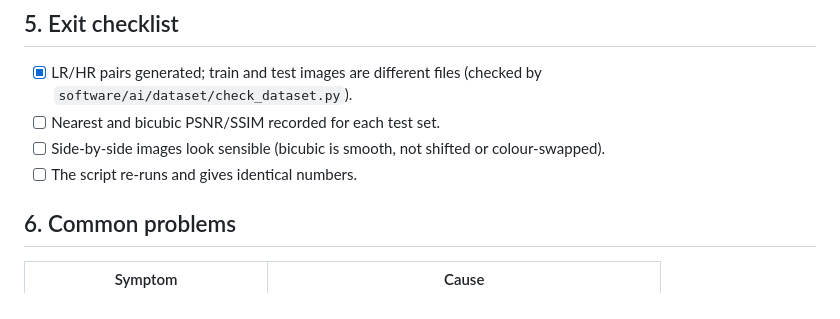
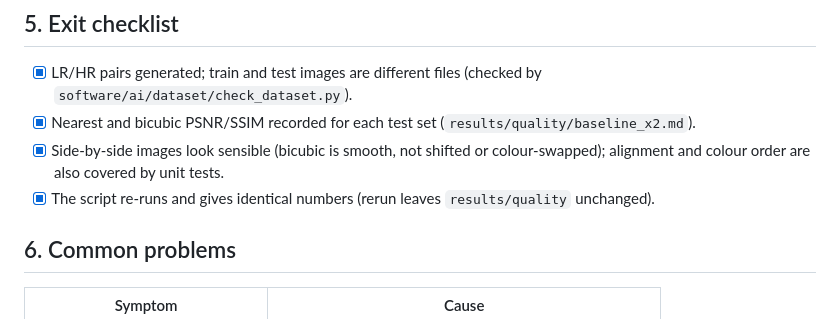
Before and after one commit to sreeveenkat/FPGA-Image-Super-Resolution-Accelerator, a Markdown page: docs/milestones/M1_software_baseline.md, the part around the change. GitHub-like rendering.

```diff
--- a/docs/milestones/M1_software_baseline.md
+++ b/docs/milestones/M1_software_baseline.md
@@ -115,9 +115,9 @@ Always use the same downscaling method and the same crops every time.
 ## 5. Exit checklist
 
 - [x] LR/HR pairs generated; train and test images are different files (checked by `software/ai/dataset/check_dataset.py`).
-- [ ] Nearest and bicubic PSNR/SSIM recorded for each test set.
-- [ ] Side-by-side images look sensible (bicubic is smooth, not shifted or colour-swapped).
-- [ ] The script re-runs and gives identical numbers.
+- [x] Nearest and bicubic PSNR/SSIM recorded for each test set (`results/quality/baseline_x2.md`).
+- [x] Side-by-side images look sensible (bicubic is smooth, not shifted or colour-swapped); alignment and colour order are also covered by unit tests.
+- [x] The script re-runs and gives identical numbers (rerun leaves `results/quality` unchanged).
 
 ## 6. Common problems
 
```
Also changed, not shown: docs/milestones/M2_train_fp32_cnn.md (+6 -6 lines).
